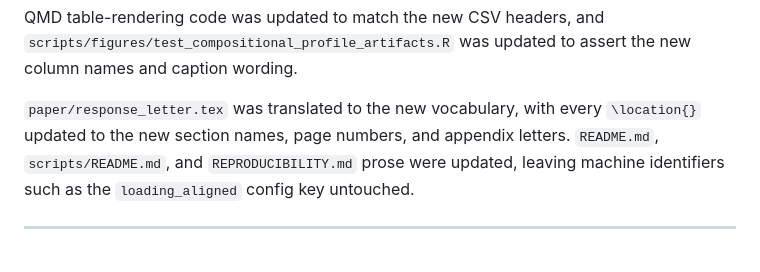
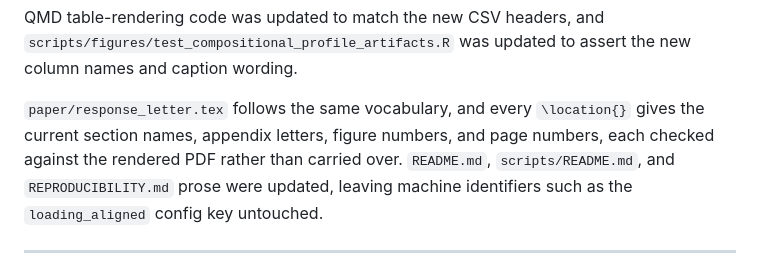
Before and after one commit to atomashevic/LOMM, a Markdown page: paper/plain_language_revision_proposal.md, the part around the change. GitHub-like rendering.

Commit message:
paper: correct the revision record's claim about the response letter
The record stated the letter had been translated and every location updated.
The appendix letters and section names were; the vocabulary and several
figure, table, and page references were not, and the overstatement is why the
gap went unnoticed. Describe what the letter now contains and how it is kept
true.

Co-Authored-By: Claude Opus 5 <noreply@anthropic.com>

```diff
--- a/paper/plain_language_revision_proposal.md
+++ b/paper/plain_language_revision_proposal.md
@@ -119,8 +119,9 @@ QMD table-rendering code was updated to match the new CSV headers, and
 `scripts/figures/test_compositional_profile_artifacts.R` was updated to assert the new
 column names and caption wording.
 
-`paper/response_letter.tex` was translated to the new vocabulary, with every
-`\location{}` updated to the new section names, page numbers, and appendix letters.
+`paper/response_letter.tex` follows the same vocabulary, and every `\location{}` gives the current
+section names, appendix letters, figure numbers, and page numbers, each checked against the
+rendered PDF rather than carried over.
 `README.md`, `scripts/README.md`, and `REPRODUCIBILITY.md` prose were updated, leaving
 machine identifiers such as the `loading_aligned` config key untouched.
 
```
